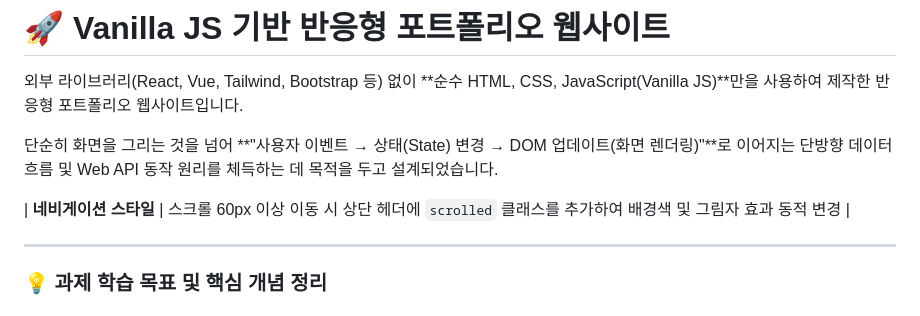
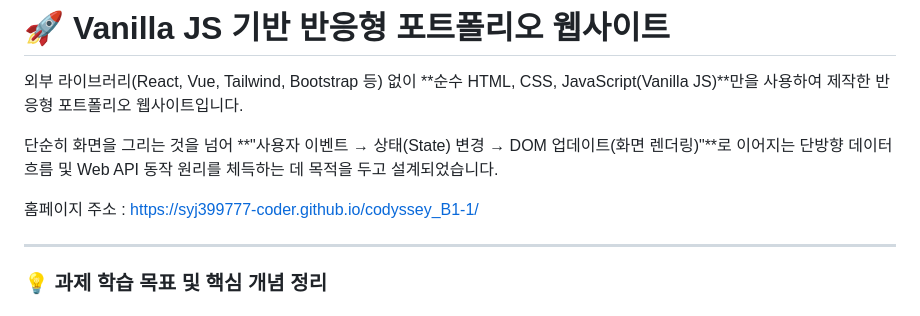
Before and after one commit to syj399777-coder/codyssey_B1-1, a Markdown page: README.md, the part around the change. GitHub-like rendering.

Commit message:
Update README with homepage link
Added homepage URL to the README.

```diff
--- a/README.md
+++ b/README.md
@@ -4,7 +4,7 @@
 
 단순히 화면을 그리는 것을 넘어 **"사용자 이벤트 → 상태(State) 변경 → DOM 업데이트(화면 렌더링)"**로 이어지는 단방향 데이터 흐름 및 Web API 동작 원리를 체득하는 데 목적을 두고 설계되었습니다.
 
-| **네비게이션 스타일** | 스크롤 60px 이상 이동 시 상단 헤더에 `scrolled` 클래스를 추가하여 배경색 및 그림자 효과 동적 변경 |
+홈페이지 주소 : https://syj399777-coder.github.io/codyssey_B1-1/
 
 ---
 
```
